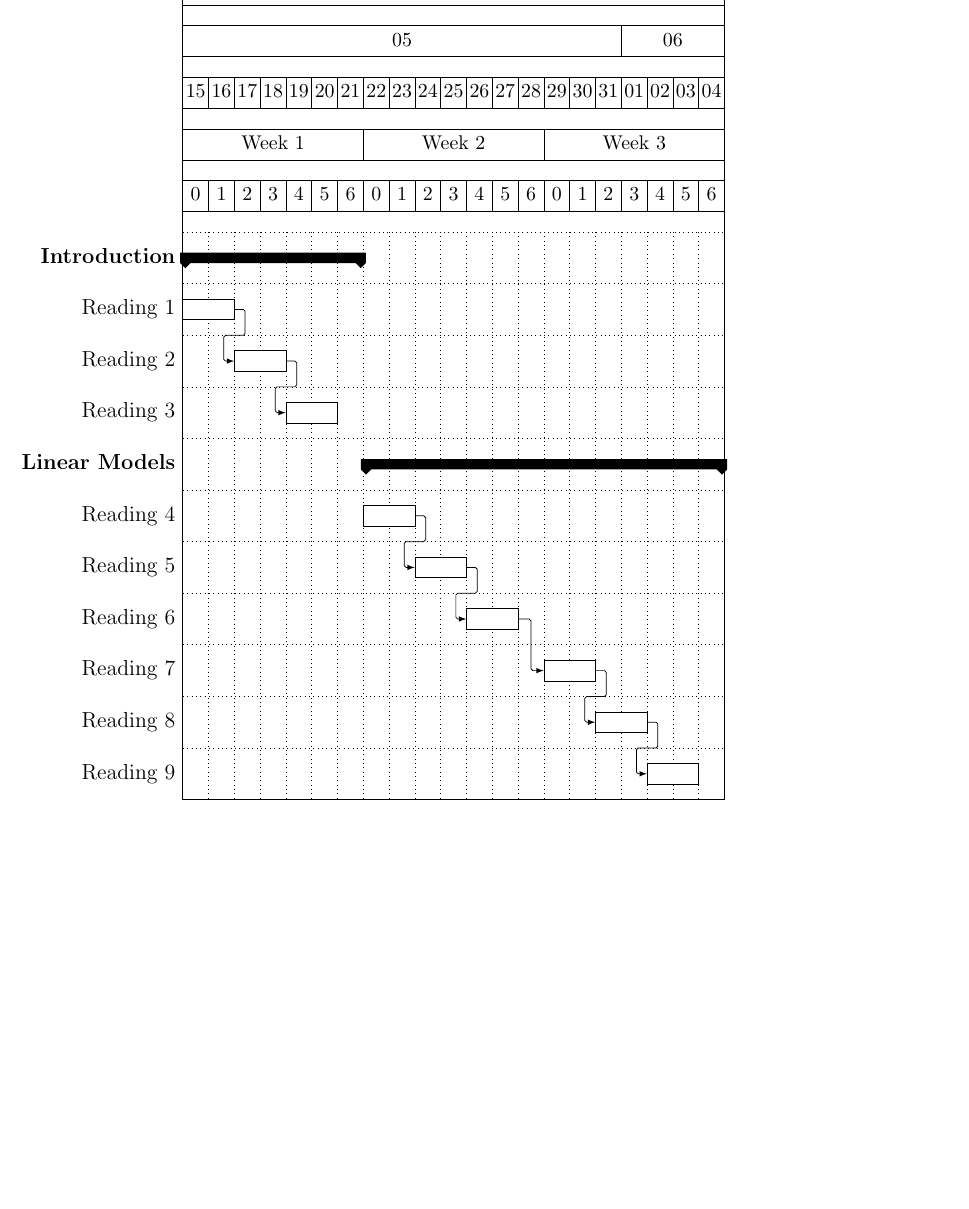
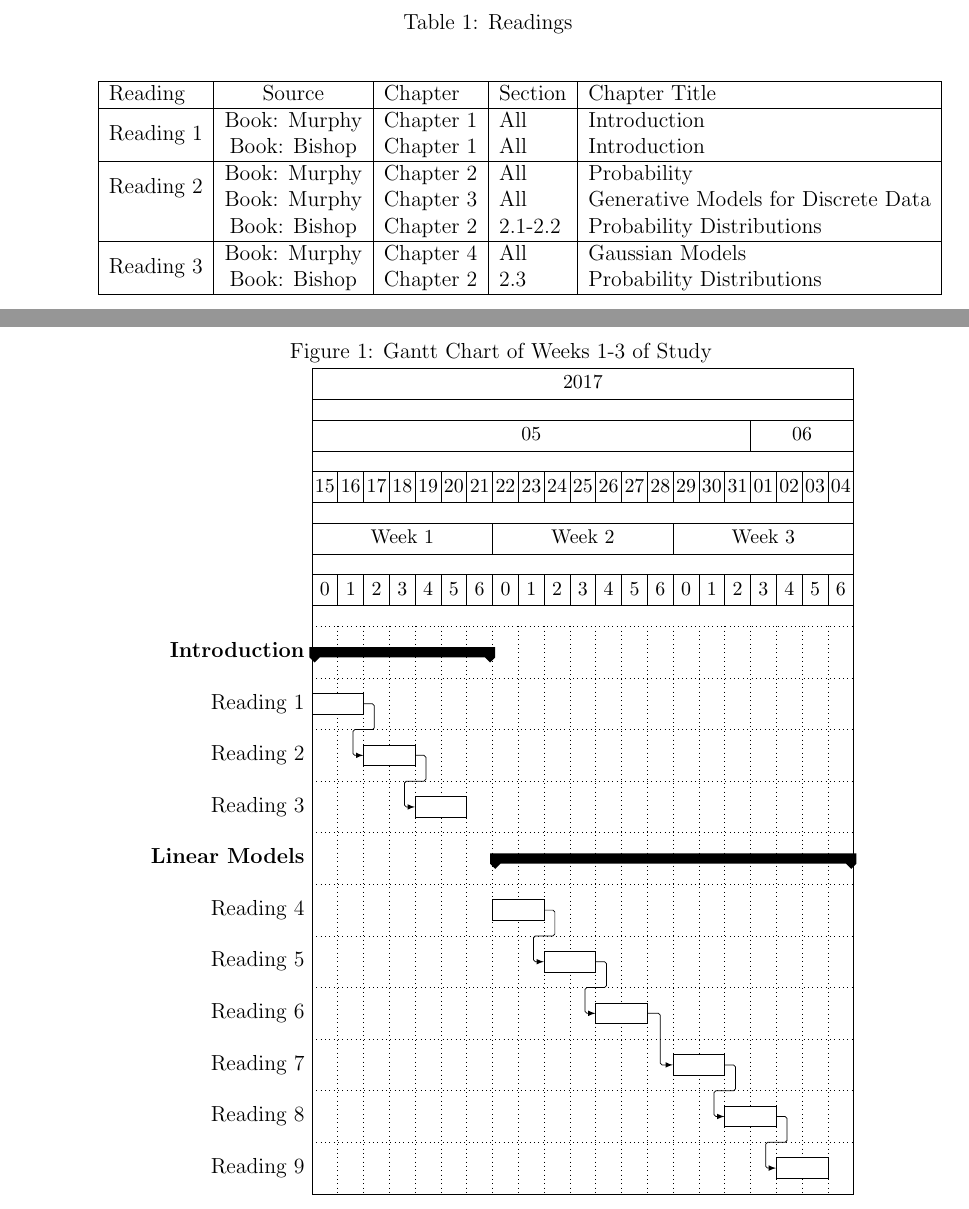
Before and after one commit to krboswell/independent_study_ml, a LaTeX document (proposal.tex): part of page 3 of 6 before the commit and two parts of pages 3 and 4 of 7 after it, the two joined at a grey line, cut at the place of the change, the shorter picture padded with empty space. Compiled offline with pdfLaTeX.

Commit message:
Start creation of readings table

```diff
--- a/proposal.tex
+++ b/proposal.tex
@@ -3,6 +3,7 @@
 \usepackage{pgfgantt}
 \usepackage{afterpage}
 \usepackage{geometry}
+\usepackage{multirow}
 
 \begin{document}
 
@@ -81,3 +86,25 @@ Machine Learning: A Probabilistic Perspective, Kevin P. Murphy
+    \begin{table}
+    \caption{Readings}
+    \label{table:readings}
+    \begin{center}
+        \begin{tabular}{| l | c | l | l | l | l |}
+            \hline
+            Reading & Source & Chapter & Section & Chapter Title \\
+            \hline
+            \multirow{2}{*}{Reading 1} & Book: Murphy & Chapter 1 & All & Introduction \\
+                                       & Book: Bishop & Chapter 1 & All & Introduction \\
+            \hline
+            \multirow{2}{*}{Reading 2} & Book: Murphy & Chapter 2 & All & Probability \\
+                                       & Book: Murphy & Chapter 3 & All & Generative Models for Discrete Data \\
+                                       & Book: Bishop & Chapter 2 & 2.1-2.2 & Probability Distributions \\
+            \hline
+            \multirow{2}{*}{Reading 3} & Book: Murphy & Chapter 4 & All & Gaussian Models \\
+                                       & Book: Bishop & Chapter 2 & 2.3 & Probability Distributions \\
+            \hline
+        \end{tabular}
+    \end{center}
+    \end{table}
+
 \section{Assessment Plan}
 
 Some text.
@@ -111,7 +142,12 @@ Some text.
             \ganttlinkedbar{Reading 8}{2017-05-31}{2017-06-01} \\
             \ganttlinkedbar{Reading 9}{2017-06-02}{2017-06-03}
         \end{ganttchart}
+        \end{figure}
 
+        \begin{figure}[h]
+        \caption{Gantt Chart of Weeks 4-6 of Study}
+        \label{fig:gchart2}
+        \centering
         \begin{ganttchart}[
                 hgrid,
                 vgrid,
@@ -132,7 +168,12 @@ Some text.
             \ganttlinkedbar{Reading 17}{2017-06-21}{2017-06-22} \\
             \ganttlinkedbar{Reading 18}{2017-06-23}{2017-06-24}
         \end{ganttchart}
+        \end{figure}
 
+        \begin{figure}[h]
+        \caption{Gantt Chart of Weeks 7-9 of Study}
+        \label{fig:gchart3}
+        \centering
         \begin{ganttchart}[
                 hgrid,
                 vgrid,
@@ -150,7 +191,12 @@ Some text.
             \ganttlinkedbar{Reading 25}{2017-07-12}{2017-07-13} \\
             \ganttlinkedbar{Reading 26}{2017-07-14}{2017-07-15}
         \end{ganttchart}
+        \end{figure}
 
+        \begin{figure}[h]
+        \caption{Gantt Chart of Weeks 10-13 of Study}
+        \label{fig:gchart4}
+        \centering
         \begin{ganttchart}[
                 hgrid,
                 vgrid,
@@ -170,6 +216,7 @@ Some text.
             \ganttlinkedbar{Reading 34}{2017-08-02}{2017-08-03} \\
             \ganttlinkedbar{Reading 35}{2017-08-04}{2017-08-05}
         \end{ganttchart}
+        \end{figure}
 
     \restoregeometry
 }
```
Also changed, not shown: proposal.tex (8 more changed lines), 1 other file.
